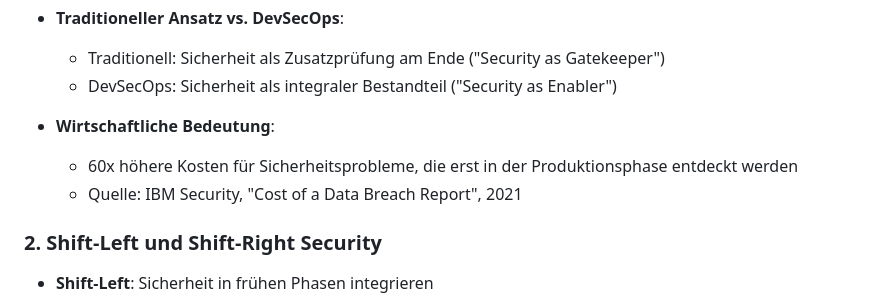
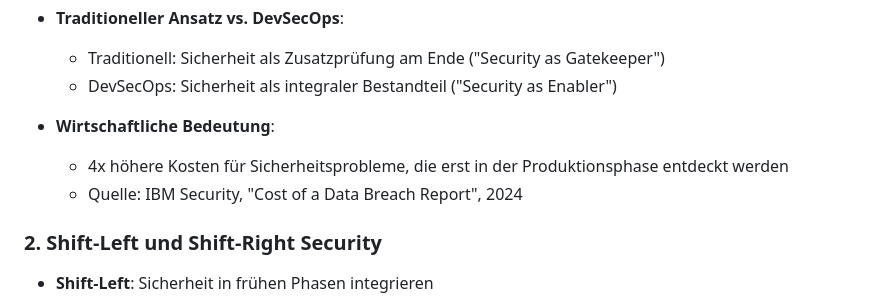
Before and after one commit to AndroMars/devsecops, a Markdown page: Praesentationsunterlagen/handout.md, the part around the change. Rendered like a GitHub page.

Commit message:
Quellen aktualisert

```diff
--- a/Praesentationsunterlagen/handout.md
+++ b/Praesentationsunterlagen/handout.md
@@ -13,8 +13,8 @@
   - Traditionell: Sicherheit als Zusatzprüfung am Ende ("Security as Gatekeeper")
   - DevSecOps: Sicherheit als integraler Bestandteil ("Security as Enabler")
 - **Wirtschaftliche Bedeutung**:
-  - 60x höhere Kosten für Sicherheitsprobleme, die erst in der Produktionsphase entdeckt werden
-  - Quelle: IBM Security, "Cost of a Data Breach Report", 2021
+  - 4x höhere Kosten für Sicherheitsprobleme, die erst in der Produktionsphase entdeckt werden
+  - Quelle: IBM Security, "Cost of a Data Breach Report", 2024
 
 ### 2. Shift-Left und Shift-Right Security
 
```
